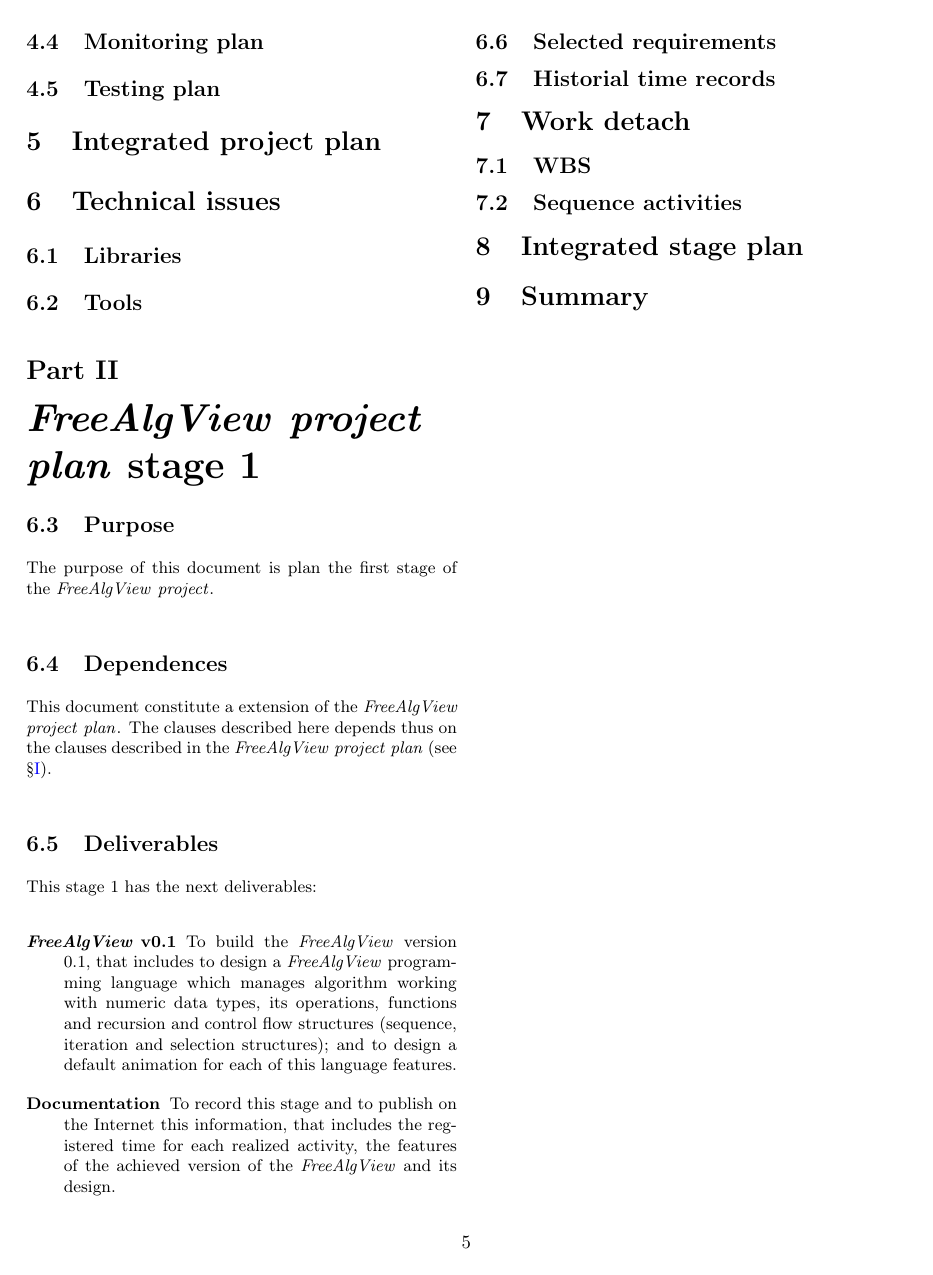
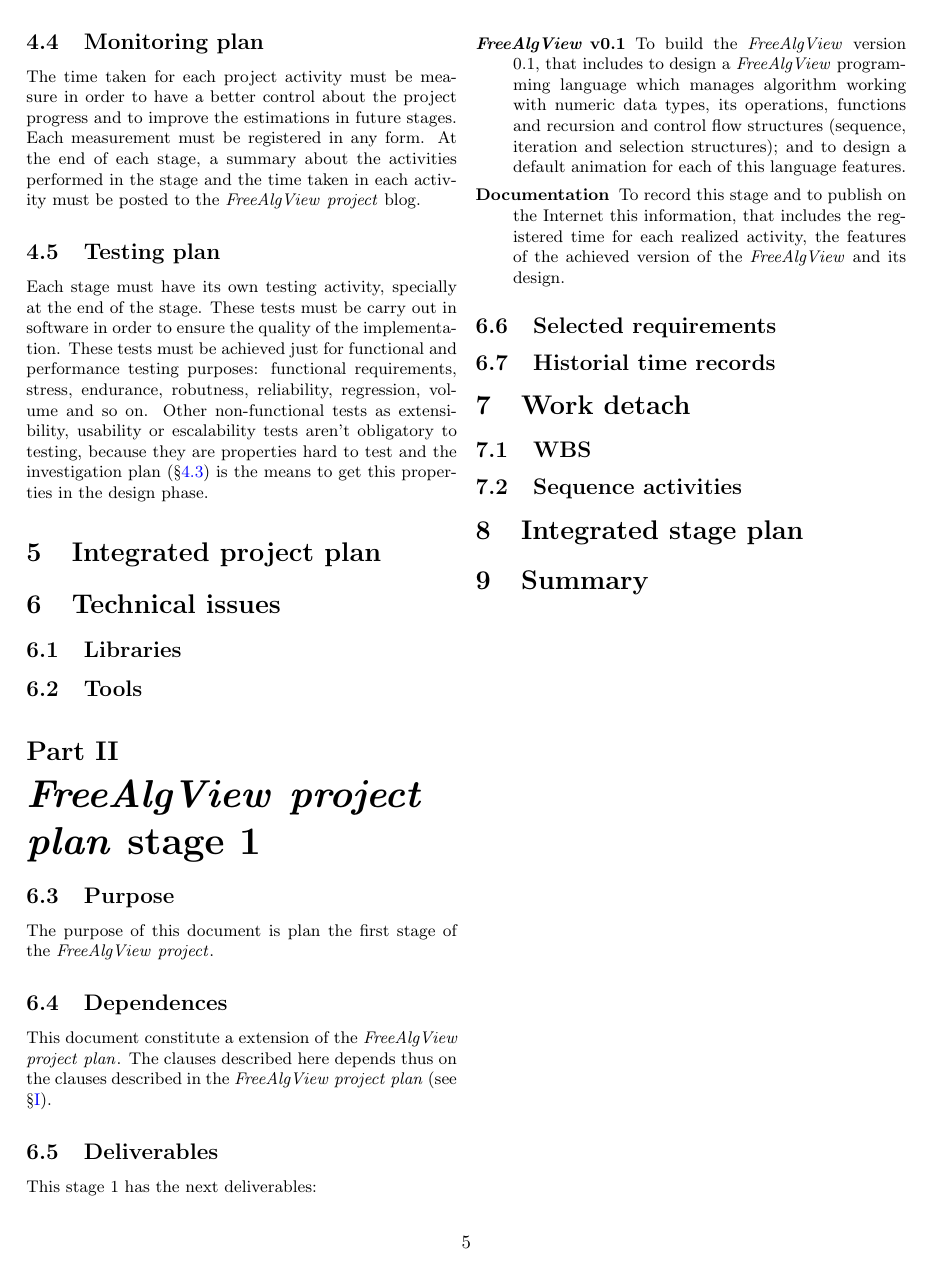
Before and after one commit to Peregring-lk/FreeAlgView-project-doc, a LaTeX document (project-plan-st1-en.tex, which reads fav-project-headers/fav-headers.sty): page 5 of 5. Compiled offline with pdfLaTeX.

Commit message:
Aids project plans written

```diff
--- a/fav-project-headers/fav-headers.sty
+++ b/fav-project-headers/fav-headers.sty
@@ -61,7 +76,6 @@
 \usepackage{graphicx}
 \usepackage{enumitem}
 \usepackage{tocvsec2}
-\usepackage[colorlinks=true, linkcolor=blue, urlcolor=blue!60]{hyperref}
 
 \usetikzlibrary{decorations.pathreplacing}
 
--- a/project-plan-st1-en.tex
+++ b/project-plan-st1-en.tex
@@ -354,19 +355,33 @@ library and the pros and cons of its choice.
 \label{ssec:investigation-plan}
 Each time an important new decision must be taken to satisfy a
 requirement (for example, in order to design a GUI with usability
-features or to implement an algorithm to solve a difficult concrete problem), an
-investigation must be carried out to ensure the quality of the
-decisions made. As with the importation plan
+features or to implement an algorithm to solve a difficult concrete
+problem), an investigation must be carried out to ensure the quality
+of the decisions made. As with the importation plan
 (\parref{sssec:doc-importation-plan}), each investigation must be
 documented and with the same conditions.
 
 \subsection{Monitoring plan}
 \label{ssec:monitoring-plan}
-
+The time taken for each project activity must be measure in order to
+have a better control about the project progress and to improve the
+estimations in future stages. Each measurement must be registered in
+any form. At the end of each stage, a summary about the activities
+performed in the stage and the time taken in each activity must be
+posted to the \favp blog.
 
 \subsection{Testing plan}
 \label{ssec:testing-plan}
-
+Each stage must have its own testing activity, specially at the end of
+the stage. These tests must be carry out in software in order to
+ensure the quality of the implementation. These tests must be achieved
+just for functional and performance testing purposes:
+functional requirements, stress, endurance,
+robutness, reliability, regression, volume and so on. Other
+non-functional tests as extensibility, usability or escalability tests
+aren't obligatory to testing, because they are properties hard to test
+and the investigation plan (\parref{ssec:investigation-plan}) is the
+means to get this properties in the design phase.
 
 \section{Integrated project plan}
 \label{ssec:integrated-plan}
```
Also changed, not shown: fav-project-headers/fav-headers.sty (17 more changed lines), project-plan-st1-en.tex (3 more changed lines).
